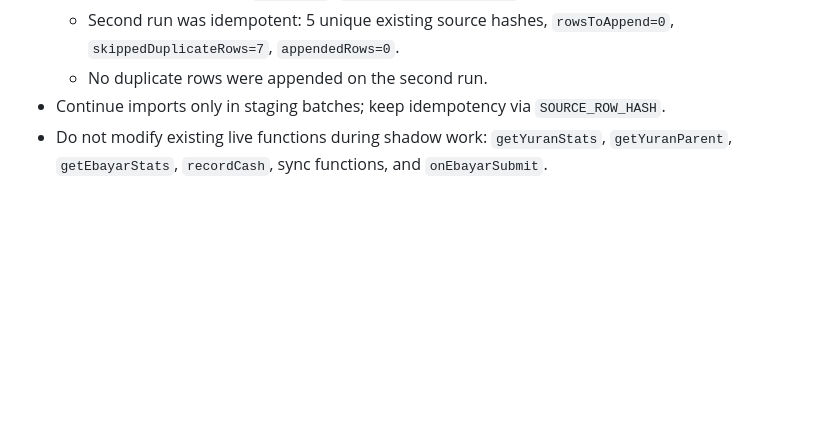
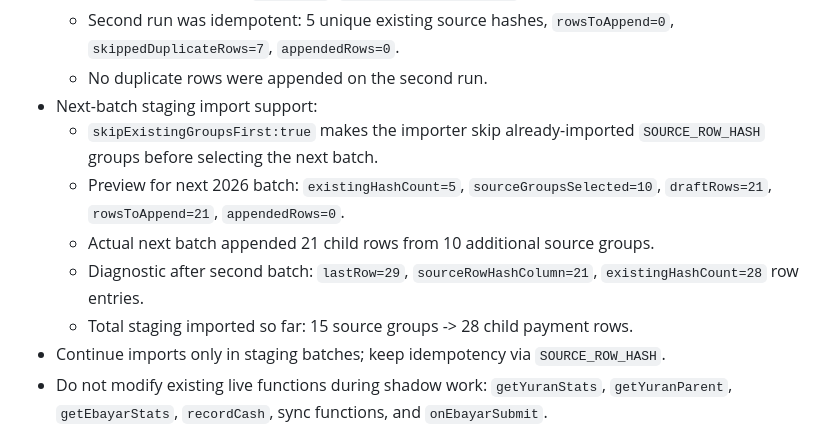
Before and after one commit to BurnDVS/SPKM-SyafieLegacy, a Markdown page: INTERNAL_OPERATIONS.md, the part around the change. Drawn GitHub-style; blank space fills up the shorter version.

```diff
--- a/INTERNAL_OPERATIONS.md
+++ b/INTERNAL_OPERATIONS.md
@@ -166,6 +166,12 @@ nama.replace(/\s+/g, ' ').trim().toUpperCase()
   - Diagnostic confirmed `lastRow=8`, `sourceRowHashColumn=21`, and 7 row-level hash entries.
   - Second run was idempotent: 5 unique existing source hashes, `rowsToAppend=0`, `skippedDuplicateRows=7`, `appendedRows=0`.
   - No duplicate rows were appended on the second run.
+- Next-batch staging import support:
+  - `skipExistingGroupsFirst:true` makes the importer skip already-imported `SOURCE_ROW_HASH` groups before selecting the next batch.
+  - Preview for next 2026 batch: `existingHashCount=5`, `sourceGroupsSelected=10`, `draftRows=21`, `rowsToAppend=21`, `appendedRows=0`.
+  - Actual next batch appended 21 child rows from 10 additional source groups.
+  - Diagnostic after second batch: `lastRow=29`, `sourceRowHashColumn=21`, `existingHashCount=28` row entries.
+  - Total staging imported so far: 15 source groups -> 28 child payment rows.
 - Continue imports only in staging batches; keep idempotency via `SOURCE_ROW_HASH`.
 - Do not modify existing live functions during shadow work: `getYuranStats`, `getYuranParent`, `getEbayarStats`, `recordCash`, sync functions, and `onEbayarSubmit`.
 - `clasp push` may update GAS editor source, but no GAS production deployment and no `git push pages main` has been done for Queue #9 staging work.
```
Also changed, not shown: CHANGELOG.md (+8 -0 lines), REFERENCE.md (+4 -0 lines).
